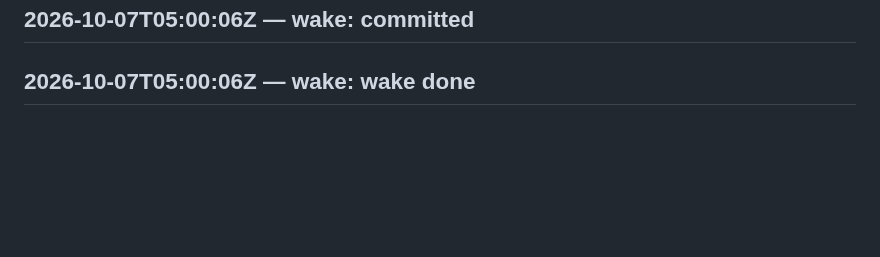
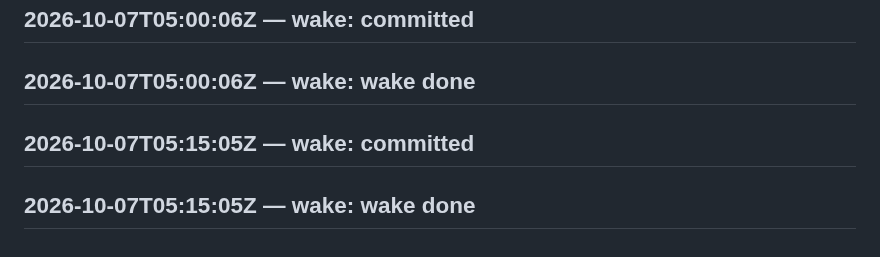
Before and after one commit to SuperInstance/self-assembly, a Markdown page: LEDGER.md, the part around the change. Rendered like a GitHub page; blank space fills up the shorter version.

Commit message:
wake 2026-10-07T05:30:06Z

```diff
--- a/LEDGER.md
+++ b/LEDGER.md
@@ -296,3 +296,5 @@ judge transport failed
 ## 2026-10-07T04:45:05Z — wake: wake done
 ## 2026-10-07T05:00:06Z — wake: committed
 ## 2026-10-07T05:00:06Z — wake: wake done
+## 2026-10-07T05:15:05Z — wake: committed
+## 2026-10-07T05:15:05Z — wake: wake done
```
